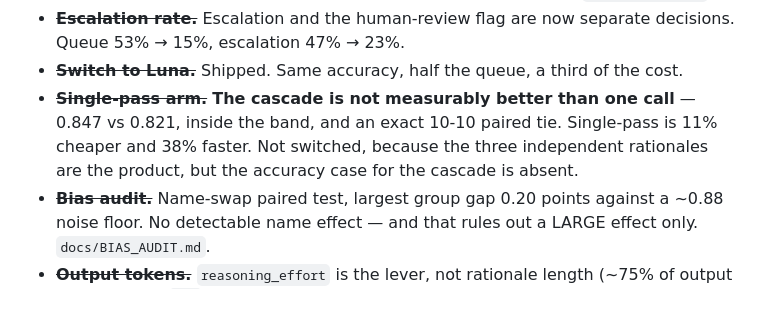
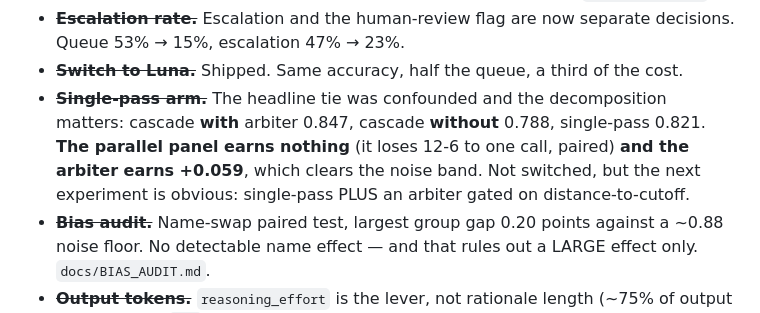
Before and after one commit to kjb135-coe/resume-screener, a Markdown page: CLAUDE.md, the part around the change. Rendered like a GitHub page.

```diff
--- a/CLAUDE.md
+++ b/CLAUDE.md
@@ -93,11 +93,13 @@ is read:
   separate decisions. Queue 53% → 15%, escalation 47% → 23%.
 - ~~**Switch to Luna.**~~ Shipped. Same accuracy, half the queue, a third
   of the cost.
-- ~~**Single-pass arm.**~~ **The cascade is not measurably better than one
-  call** — 0.847 vs 0.821, inside the band, and an exact 10-10 paired
-  tie. Single-pass is 11% cheaper and 38% faster. Not switched, because
-  the three independent rationales are the product, but the accuracy
-  case for the cascade is absent.
+- ~~**Single-pass arm.**~~ The headline tie was confounded and the
+  decomposition matters: cascade **with** arbiter 0.847, cascade
+  **without** 0.788, single-pass 0.821. **The parallel panel earns
+  nothing** (it loses 12-6 to one call, paired) **and the arbiter earns
+  +0.059**, which clears the noise band. Not switched, but the next
+  experiment is obvious: single-pass PLUS an arbiter gated on
+  distance-to-cutoff.
 - ~~**Bias audit.**~~ Name-swap paired test, largest group gap 0.20 points
   against a ~0.88 noise floor. No detectable name effect — and that rules
   out a LARGE effect only. `docs/BIAS_AUDIT.md`.
```
Also changed, not shown: README.md (+1 -1 lines), docs/RESULTS_HISTORY.md (+44 -3 lines).
